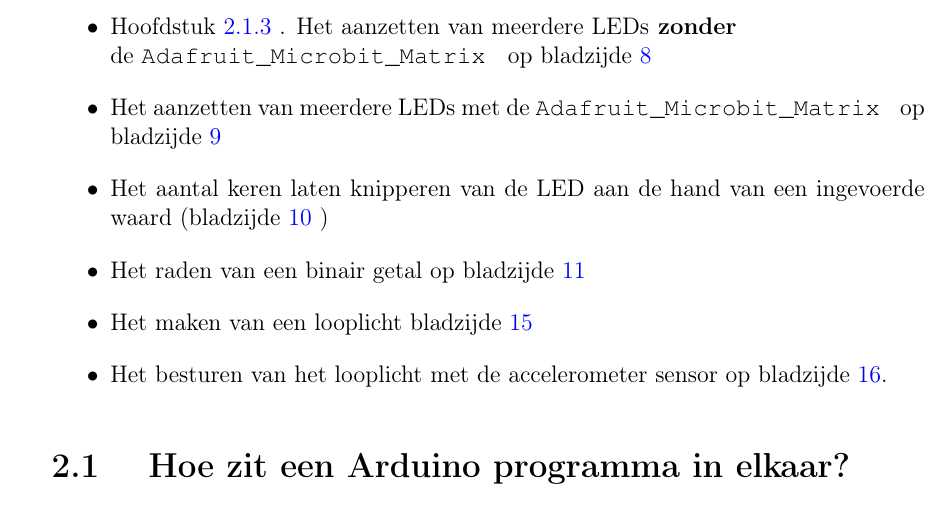
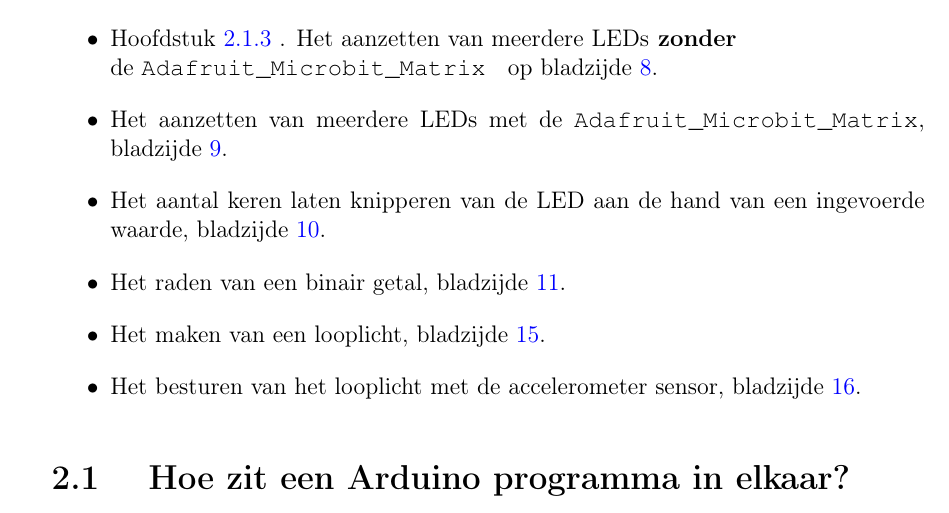
Before and after one commit to JohnVi-hhs/embsysP, a LaTeX thesis (Handleiding/handleidingBBCMicrobit.tex, which reads Handleiding/week1.tex): part of page 5 of 29, cut so that both start at the same text. Compiled offline with pdfLaTeX.

Commit message:
kleine aanpassingen opdr1

```diff
--- a/Handleiding/week1.tex
+++ b/Handleiding/week1.tex
@@ -7,12 +7,12 @@ Hierbij wordt er van uitgegaan dat een werkende Arduino omgeving aanwezig is, is
 Als eerste volgt een korte uitleg aan de hand van het programma \texttt{\textbf{blink}} hoe een Arduino programma in elkaar zit en een korte beschrijving van een paar eigenschappen van de microbit pinnen en de LED-matrix. Verder zijn er een aantal opdrachten. Deze zijn te vinden bij:
 
 \begin{itemize}
-	\item Hoofdstuk \ref{sect:mulLED} . Het aanzetten van meerdere LEDs\textbf{ zonder}\\ de \texttt{Adafruit\_Microbit\_Matrix } op bladzijde \pageref{sect:mulLED}
-	\item Het aanzetten van meerdere LEDs met de \texttt{Adafruit\_Microbit\_Matrix } op bladzijde \pageref{blz:opdrmLEDSmatrix}
-	\item Het aantal keren laten knipperen van de LED aan de hand van een ingevoerde waard (bladzijde \pageref{blad:aantalknipper} )
-	\item Het raden van een binair getal op bladzijde \pageref{blz:bineairGetal}
-	\item Het maken van een looplicht bladzijde  \pageref{opdr:loppl}
-	\item Het besturen van het looplicht met de accelerometer sensor op bladzijde \pageref{opdr:accSens}.
+	\item Hoofdstuk \ref{sect:mulLED} . Het aanzetten van meerdere LEDs\textbf{ zonder}\\ de \texttt{Adafruit\_Microbit\_Matrix } op bladzijde \pageref{sect:mulLED}.
+	\item Het aanzetten van meerdere LEDs met de \texttt{Adafruit\_Microbit\_Matrix}, bladzijde \pageref{blz:opdrmLEDSmatrix}.
+	\item Het aantal keren laten knipperen van de LED aan de hand van een ingevoerde waarde, bladzijde \pageref{blad:aantalknipper}.
+	\item Het raden van een binair getal, bladzijde \pageref{blz:bineairGetal}.
+	\item Het maken van een looplicht, bladzijde  \pageref{opdr:loppl}.
+	\item Het besturen van het looplicht met de accelerometer sensor, bladzijde \pageref{opdr:accSens}.
 \end{itemize}
 
 
```
